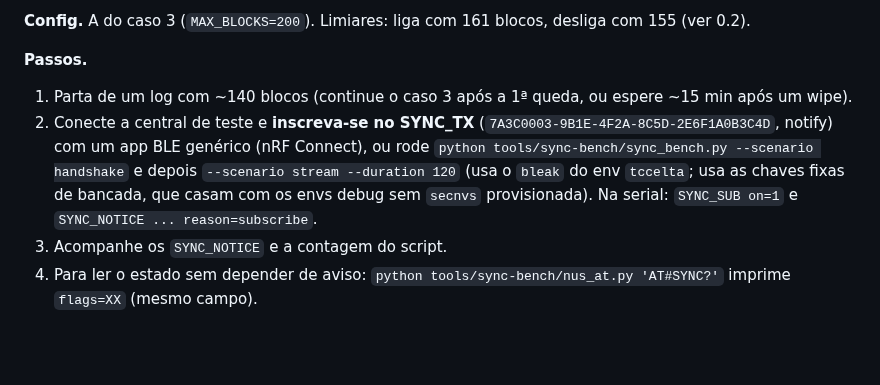
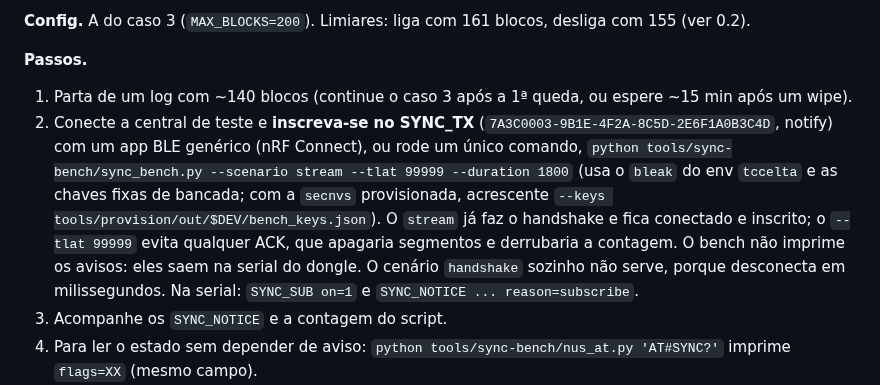
Before and after one commit to rodrigomarcolin/tccelta, a Markdown page: esp32-firmware/docs/roteiro-teste-limite-blocos.md, the part around the change. GitHub-like rendering; blank space fills up the shorter version.

Commit message:
docs(firmware): caso do aviso de flash usa stream sem ACK em vez de handshake
Co-Authored-By: Claude Sonnet 5.5 <noreply@anthropic.com>

```diff
--- a/esp32-firmware/docs/roteiro-teste-limite-blocos.md
+++ b/esp32-firmware/docs/roteiro-teste-limite-blocos.md
@@ -204,7 +204,7 @@ build_flags =
 
 **Passos.**
 1. Parta de um log com ~140 blocos (continue o caso 3 após a 1ª queda, ou espere ~15 min após um wipe).
-2. Conecte a central de teste e **inscreva-se no SYNC_TX** (`7A3C0003-9B1E-4F2A-8C5D-2E6F1A0B3C4D`, notify) com um app BLE genérico (nRF Connect), ou rode `python tools/sync-bench/sync_bench.py --scenario handshake` e depois `--scenario stream --duration 120` (usa o `bleak` do env `tccelta`; usa as chaves fixas de bancada, que casam com os envs debug sem `secnvs` provisionada). Na serial: `SYNC_SUB on=1` e `SYNC_NOTICE ... reason=subscribe`.
+2. Conecte a central de teste e **inscreva-se no SYNC_TX** (`7A3C0003-9B1E-4F2A-8C5D-2E6F1A0B3C4D`, notify) com um app BLE genérico (nRF Connect), ou rode um único comando, `python tools/sync-bench/sync_bench.py --scenario stream --tlat 99999 --duration 1800` (usa o `bleak` do env `tccelta` e as chaves fixas de bancada; com a `secnvs` provisionada, acrescente `--keys tools/provision/out/$DEV/bench_keys.json`). O `stream` já faz o handshake e fica conectado e inscrito; o `--tlat 99999` evita qualquer ACK, que apagaria segmentos e derrubaria a contagem. O bench não imprime os avisos: eles saem na serial do dongle. O cenário `handshake` sozinho não serve, porque desconecta em milissegundos. Na serial: `SYNC_SUB on=1` e `SYNC_NOTICE ... reason=subscribe`.
 3. Acompanhe os `SYNC_NOTICE` e a contagem do script.
 4. Para ler o estado sem depender de aviso: `python tools/sync-bench/nus_at.py 'AT#SYNC?'` imprime `flags=XX` (mesmo campo).
 5. Parte B (desligar por exclusão): com a flag ligada, `AT#SYNC?` (anote `head=`) e `AT#ACK <head>` (caso 8).
```
